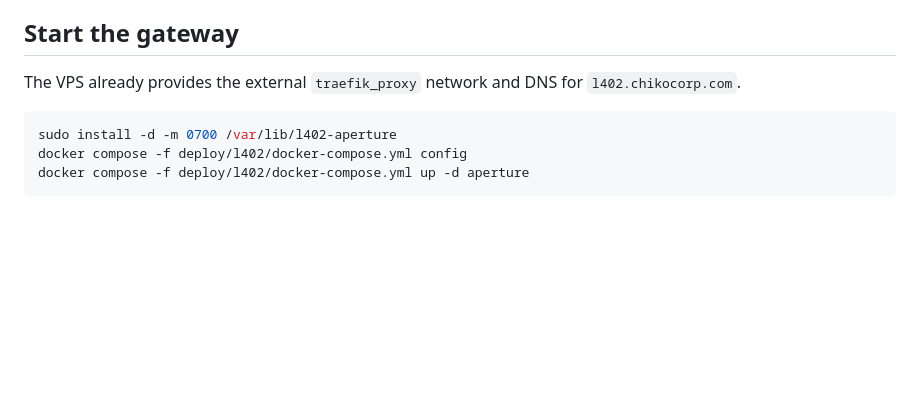
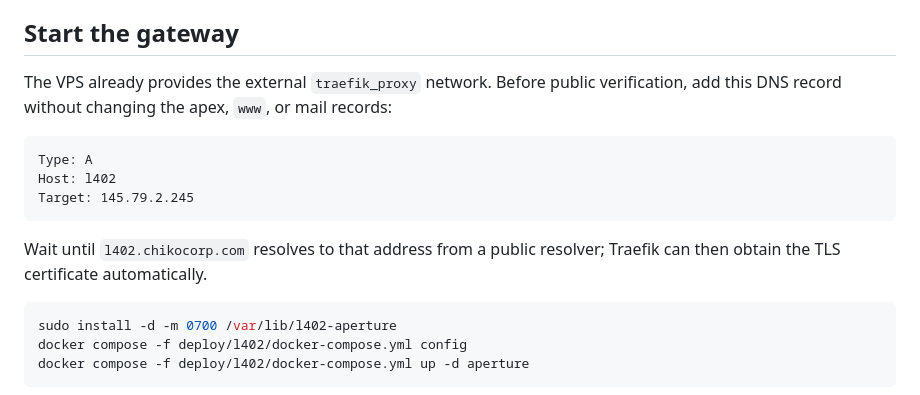
Before and after one commit to chico10117/basepay-readiness-service, a Markdown page: deploy/l402/README.md, the part around the change. GitHub-like rendering; blank space fills up the shorter version.

Commit message:
docs(l402): document DNS prerequisite

````diff
--- a/deploy/l402/README.md
+++ b/deploy/l402/README.md
@@ -106,8 +106,18 @@ deployment. It remains a future way to remove channel management.
 
 ## Start the gateway
 
-The VPS already provides the external `traefik_proxy` network and DNS for
-`l402.chikocorp.com`.
+The VPS already provides the external `traefik_proxy` network. Before public
+verification, add this DNS record without changing the apex, `www`, or mail
+records:
+
+```text
+Type: A
+Host: l402
+Target: 145.79.2.245
+```
+
+Wait until `l402.chikocorp.com` resolves to that address from a public resolver;
+Traefik can then obtain the TLS certificate automatically.
 
 ```sh
 sudo install -d -m 0700 /var/lib/l402-aperture
````
